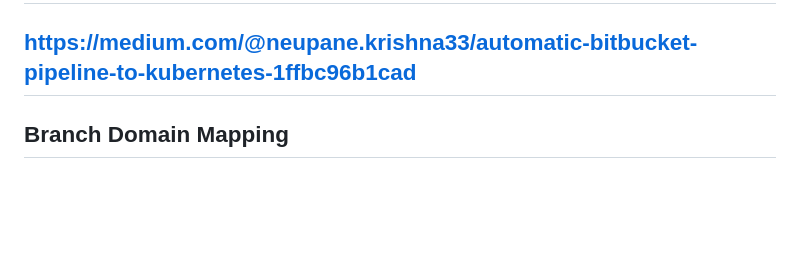
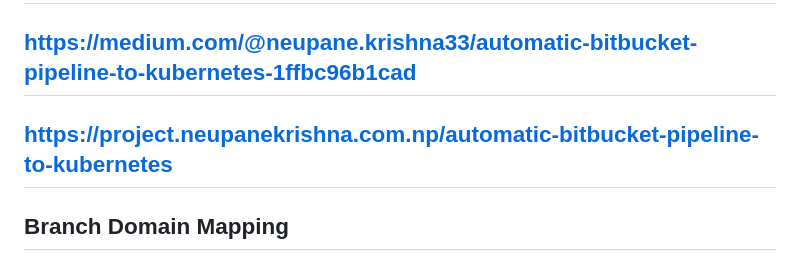
Before and after one commit to krishna-commits/automation-bitbucket-to-kubernetes-deployment, a Markdown page: README.md, the part around the change. Drawn GitHub-style; blank space fills up the shorter version.

```diff
--- a/README.md
+++ b/README.md
@@ -2,6 +2,8 @@
 
 ## To know step by step go through the link URL
 ## https://medium.com/@neupane.krishna33/automatic-bitbucket-pipeline-to-kubernetes-1ffbc96b1cad
+
+##  https://project.neupanekrishna.com.np/automatic-bitbucket-pipeline-to-kubernetes
 
 
 
```
